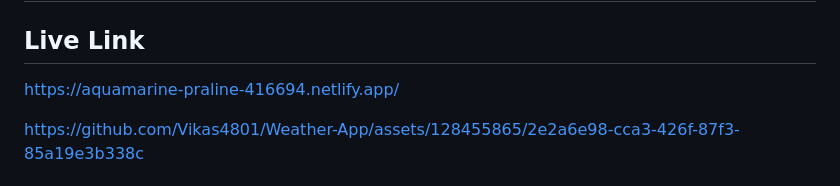
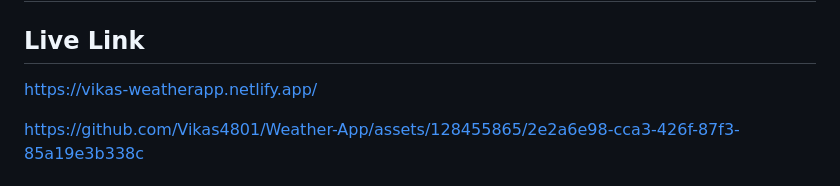
Before and after one commit to Vikas4801/Weather-App, a Markdown page: README.md, the part around the change. GitHub-like rendering.

```diff
--- a/README.md
+++ b/README.md
@@ -2,7 +2,7 @@
 
 ## Live Link
 
-https://aquamarine-praline-416694.netlify.app/
+https://vikas-weatherapp.netlify.app/
 
 
 https://github.com/Vikas4801/Weather-App/assets/128455865/2e2a6e98-cca3-426f-87f3-85a19e3b338c
```
